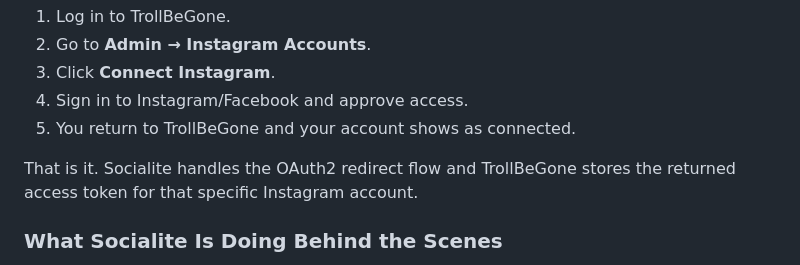
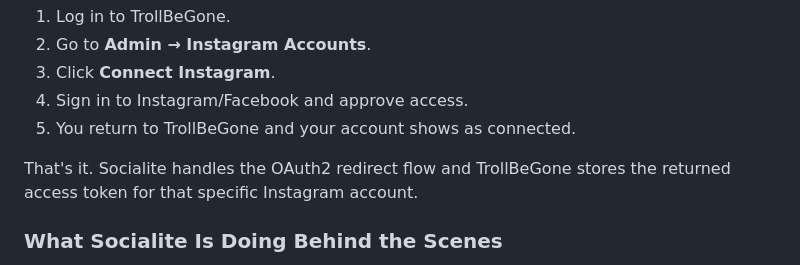
Before and after one commit to underdogg-forks/trollbegone, a Markdown page: README.md, the part around the change. GitHub-like rendering.

Commit message:
docs: polish wording in non-technical oauth section
Agent-Logs-Url: https://github.com/underdogg-forks/trollbegone/sessions/613a7730-6632-4552-82b5-9412a499d590

Co-authored-by: nielsdrost7 <47660417+nielsdrost7@users.noreply.github.com>

```diff
--- a/README.md
+++ b/README.md
@@ -317,7 +317,7 @@ If your admin already configured the app credentials, you only need to:
 4. Sign in to Instagram/Facebook and approve access.
 5. You return to TrollBeGone and your account shows as connected.
 
-That is it. Socialite handles the OAuth2 redirect flow and TrollBeGone stores the returned access token for that specific Instagram account.
+That's it. Socialite handles the OAuth2 redirect flow and TrollBeGone stores the returned access token for that specific Instagram account.
 
 ### What Socialite Is Doing Behind the Scenes
 
```
